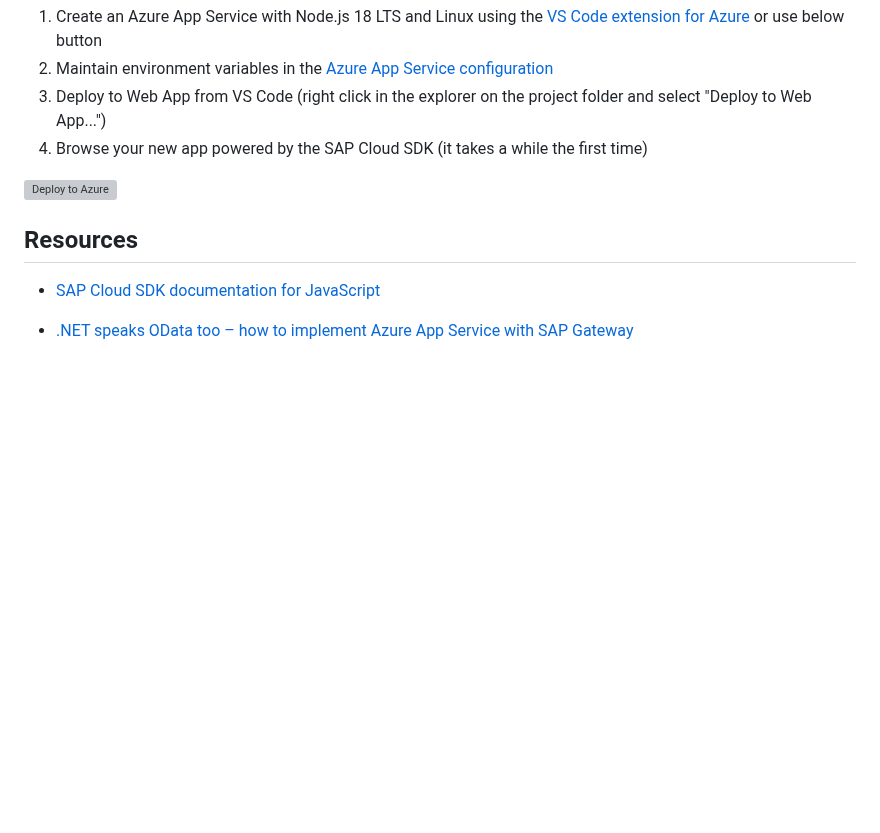
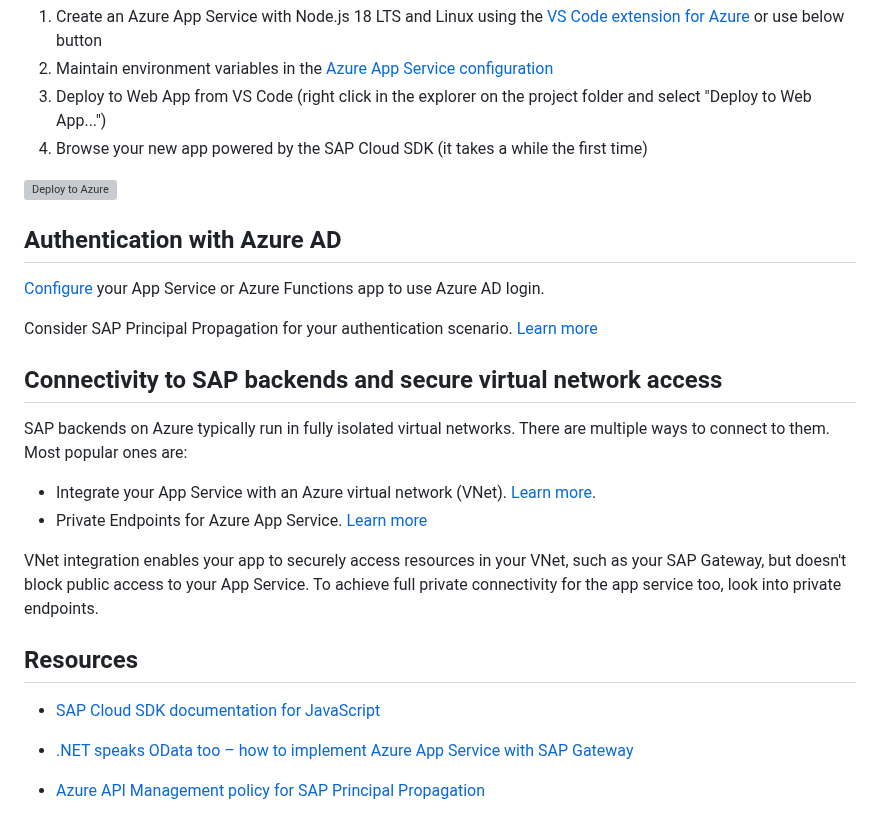
Before and after one commit to Azure-Samples/app-service-javascript-sap-cloud-sdk-quickstart, a Markdown page: README.md, the part around one of its changes. Rendered like a GitHub page; blank space fills up the shorter version; grey boxes are pictures that could not be loaded.

```diff
--- a/README.md
+++ b/README.md
@@ -44,8 +63,25 @@ There are multiple ways to deploy this project to Azure. In this example we use
 
 [![Deploy to Azure](https://aka.ms/deploytoazurebutton)](https://portal.azure.com/#create/Microsoft.Template/uri/https%3A%2F%2Fraw.githubusercontent.com%2FAzure-Samples%2Fapp-service-javascript-sap-cloud-sdk-quickstart%2Fmain%2Ftemplates%2Fazuredeploy.json)
 
+## Authentication with Azure AD
+
+[Configure](https://learn.microsoft.com/azure/app-service/configure-authentication-provider-aad) your App Service or Azure Functions app to use Azure AD login.
+
+Consider SAP Principal Propagation for your authentication scenario. [Learn more](https://learn.microsoft.com/azure/api-management/sap-api#production-considerations)
+
+## Connectivity to SAP backends and secure virtual network access
+
+SAP backends on Azure typically run in fully isolated virtual networks. There are multiple ways to connect to them. Most popular ones are:
+
+* Integrate your App Service with an Azure virtual network (VNet). [Learn more](https://learn.microsoft.com/azure/app-service/configure-vnet-integration-enable).
+* Private Endpoints for Azure App Service. [Learn more](https://learn.microsoft.com/azure/app-service/networking/private-endpoint?source=recommendations)
+
+VNet integration enables your app to securely access resources in your VNet, such as your SAP Gateway, but doesn't block public access to your App Service. To achieve full private connectivity for the app service too, look into private endpoints.
+
 ## Resources
 
 * [SAP Cloud SDK documentation for JavaScript](https://sap.github.io/cloud-sdk/docs/js/tutorials/getting-started/introduction)
 
 * [.NET speaks OData too – how to implement Azure App Service with SAP Gateway](https://github.com/MartinPankraz/AzureSAPODataReader)
+
+* [Azure API Management policy for SAP Principal Propagation](https://github.com/Azure/api-management-policy-snippets/blob/master/examples/Request%20OAuth2%20access%20token%20from%20SAP%20using%20AAD%20JWT%20token.xml)
```
Also changed, not shown: other parts of README.md (+20 -1 lines), img/bupa-create-postman.png (added), img/bupa-delete-postman.png (added), img/bupa-update-postman.png (added).
